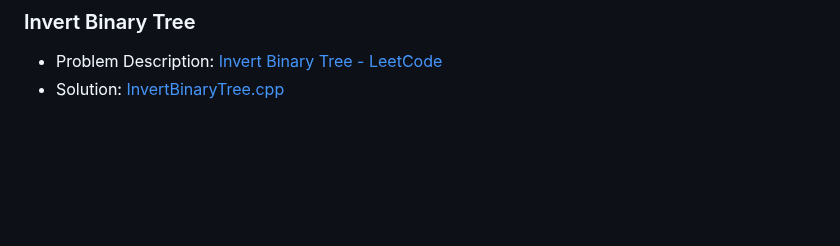
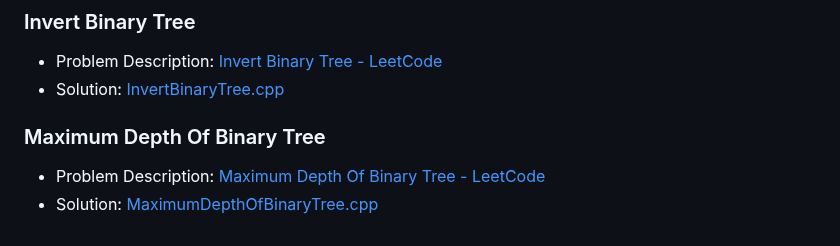
Before and after one commit to akamabhoi/neetCode, a Markdown page: README.md, the part around the change. Rendered like a GitHub page; blank space fills up the shorter version.

```diff
--- a/README.md
+++ b/README.md
@@ -250,3 +250,8 @@
 
 - Problem Description: [Invert Binary Tree - LeetCode](https://leetcode.com/problems/invert-binary-tree/description/)
 - Solution: [InvertBinaryTree.cpp](./Tree/InvertBinaryTree.cpp)
+
+### Maximum Depth Of Binary Tree
+
+- Problem Description: [Maximum Depth Of Binary Tree - LeetCode](https://leetcode.com/problems/maximum-depth-of-binary-tree/description/)
+- Solution: [MaximumDepthOfBinaryTree.cpp](./Tree/MaximumDepthOfBinaryTree.cpp)
```
